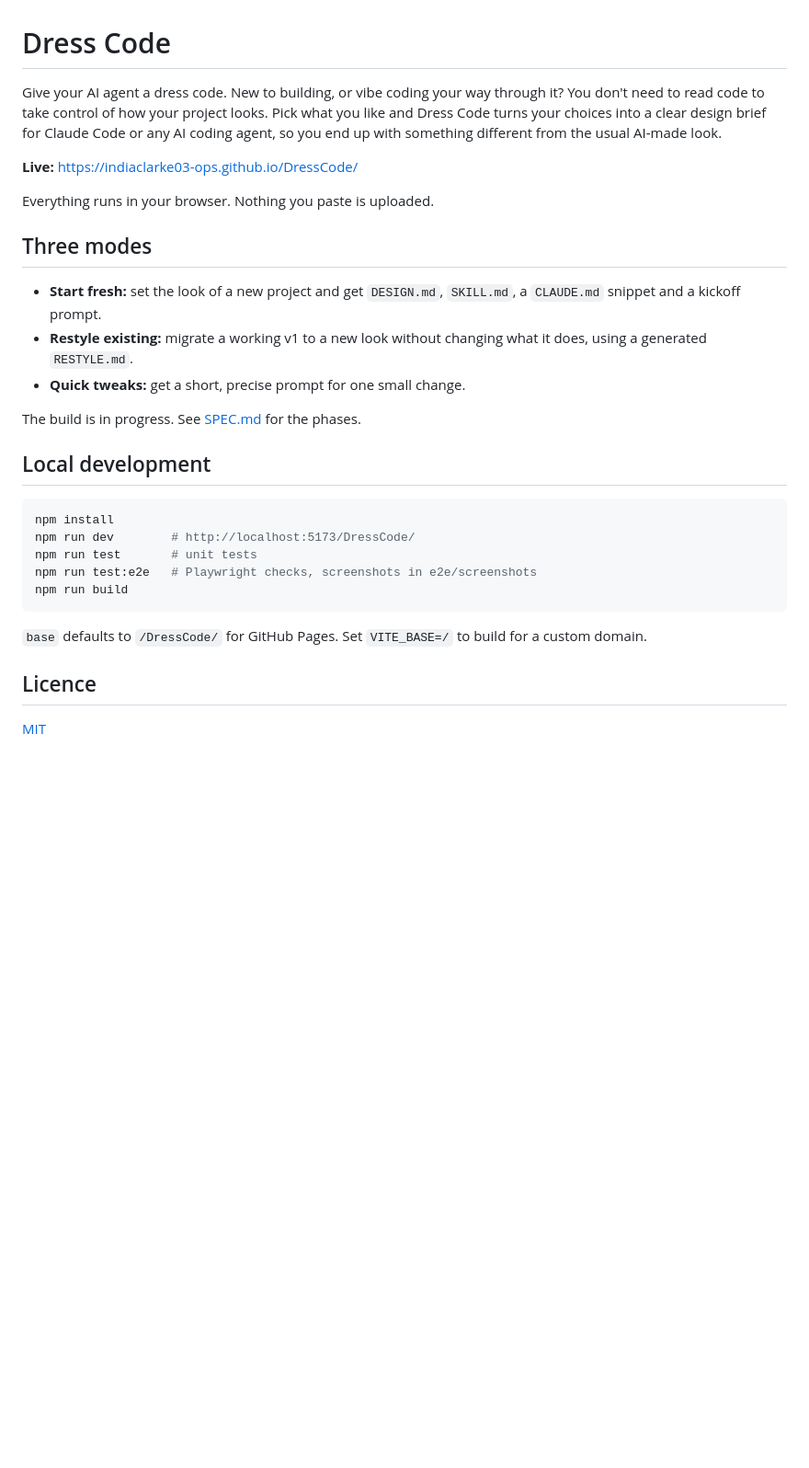
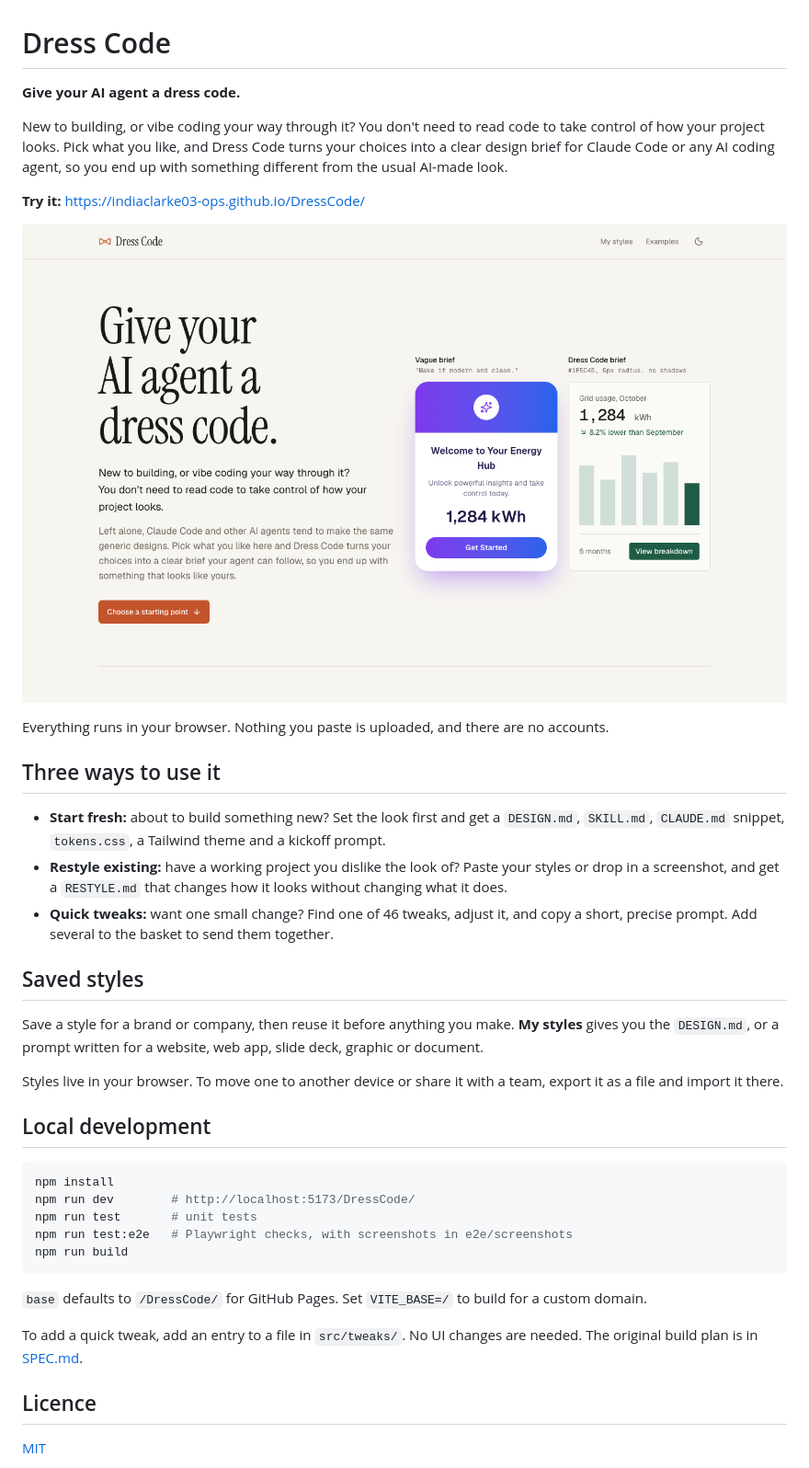
Before and after one commit to indiaclarke03-ops/DressCode, a Markdown page: README.md, the part around the change. Shown at 92% size. Rendered like a GitHub page; pictures changed too: docs/screenshot.png (added); blank space fills up the shorter version.

````diff
--- a/README.md
+++ b/README.md
@@ -1,18 +1,26 @@
 # Dress Code
 
-Give your AI agent a dress code. New to building, or vibe coding your way through it? You don't need to read code to take control of how your project looks. Pick what you like and Dress Code turns your choices into a clear design brief for Claude Code or any AI coding agent, so you end up with something different from the usual AI-made look.
+**Give your AI agent a dress code.**
 
-**Live:** https://indiaclarke03-ops.github.io/DressCode/
+New to building, or vibe coding your way through it? You don't need to read code to take control of how your project looks. Pick what you like, and Dress Code turns your choices into a clear design brief for Claude Code or any AI coding agent, so you end up with something different from the usual AI-made look.
 
-Everything runs in your browser. Nothing you paste is uploaded.
+**Try it:** https://indiaclarke03-ops.github.io/DressCode/
 
-## Three modes
+![The Dress Code landing page](docs/screenshot.png)
 
-- **Start fresh:** set the look of a new project and get `DESIGN.md`, `SKILL.md`, a `CLAUDE.md` snippet and a kickoff prompt.
-- **Restyle existing:** migrate a working v1 to a new look without changing what it does, using a generated `RESTYLE.md`.
-- **Quick tweaks:** get a short, precise prompt for one small change.
+Everything runs in your browser. Nothing you paste is uploaded, and there are no accounts.
 
-The build is in progress. See [SPEC.md](SPEC.md) for the phases.
+## Three ways to use it
+
+- **Start fresh:** about to build something new? Set the look first and get a `DESIGN.md`, `SKILL.md`, `CLAUDE.md` snippet, `tokens.css`, a Tailwind theme and a kickoff prompt.
+- **Restyle existing:** have a working project you dislike the look of? Paste your styles or drop in a screenshot, and get a `RESTYLE.md` that changes how it looks without changing what it does.
+- **Quick tweaks:** want one small change? Find one of 46 tweaks, adjust it, and copy a short, precise prompt. Add several to the basket to send them together.
+
+## Saved styles
+
+Save a style for a brand or company, then reuse it before anything you make. **My styles** gives you the `DESIGN.md`, or a prompt written for a website, web app, slide deck, graphic or document.
+
+Styles live in your browser. To move one to another device or share it with a team, export it as a file and import it there.
 
 ## Local development
 
@@ -20,12 +28,14 @@ The build is in progress. See [SPEC.md](SPEC.md) for the phases.
 npm install
 npm run dev        # http://localhost:5173/DressCode/
 npm run test       # unit tests
-npm run test:e2e   # Playwright checks, screenshots in e2e/screenshots
+npm run test:e2e   # Playwright checks, with screenshots in e2e/screenshots
 npm run build
 ```
 
 `base` defaults to `/DressCode/` for GitHub Pages. Set `VITE_BASE=/` to build for a custom domain.
 
+To add a quick tweak, add an entry to a file in `src/tweaks/`. No UI changes are needed. The original build plan is in [SPEC.md](SPEC.md).
+
 ## Licence
 
 [MIT](LICENSE)
````
Also changed, not shown: public/og-image.png (added), 16 other files.
